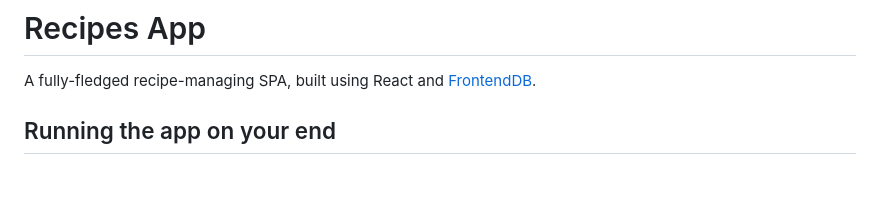
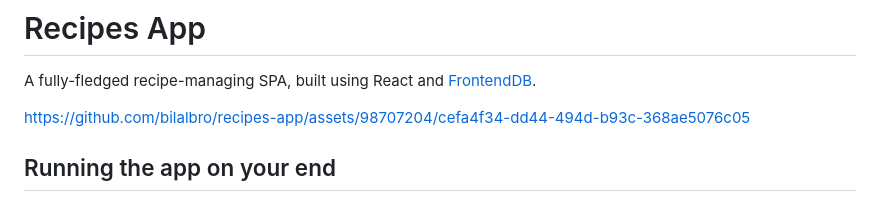
Before and after one commit to bilalbro/recipes-app, a Markdown page: README.md, the part around the change. Drawn GitHub-style; blank space fills up the shorter version.

```diff
--- a/README.md
+++ b/README.md
@@ -1,6 +1,8 @@
 # Recipes App
 
 A fully-fledged recipe-managing SPA, built using React and [FrontendDB](https://github.com/bilalbro/frontend-db).
+
+https://github.com/bilalbro/recipes-app/assets/98707204/cefa4f34-dd44-494d-b93c-368ae5076c05
 
 ## Running the app on your end
 
```
